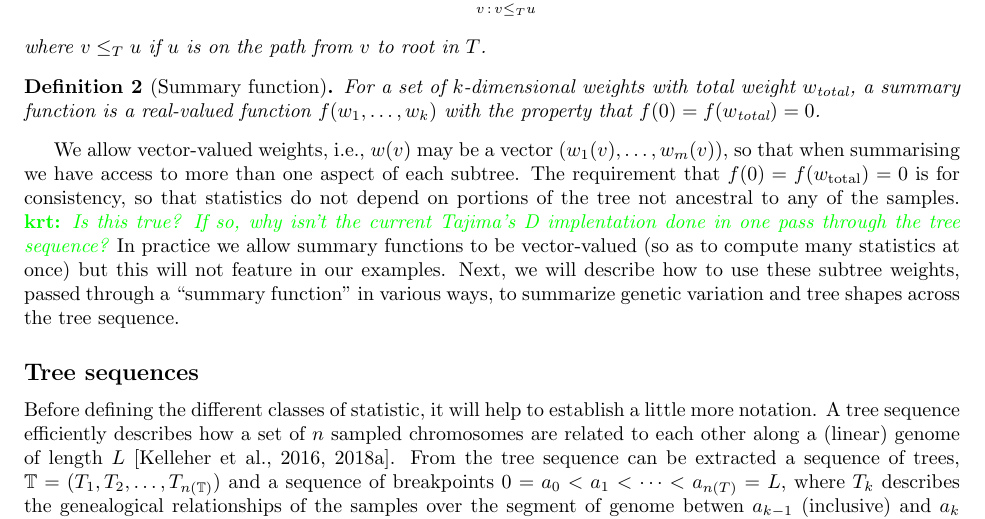
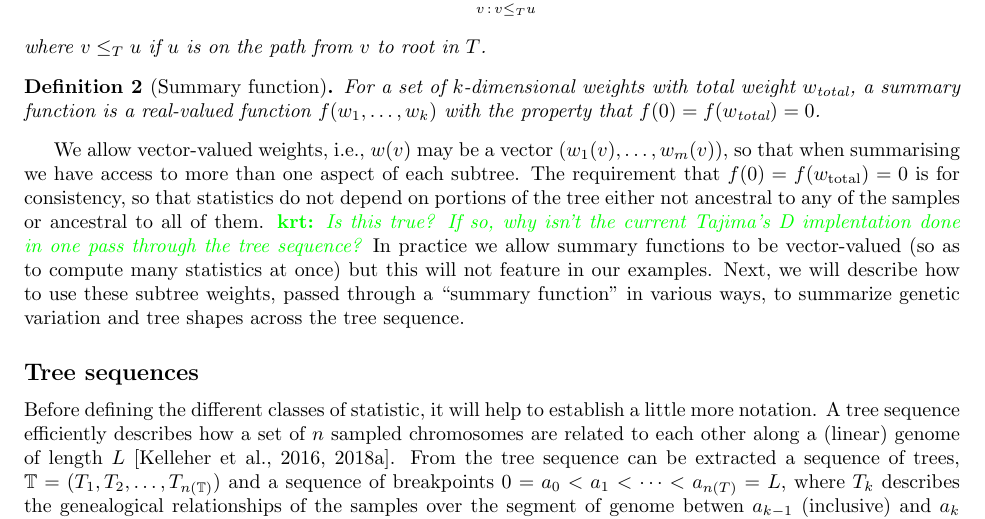
Before and after one commit to petrelharp/treestats_ms, a LaTeX document (treestats_paper.tex): part of page 3 of 22, cut so that both start at the same text. Compiled offline with pdfLaTeX.

Commit message:
Total weight in words.

```diff
--- a/treestats_paper.tex
+++ b/treestats_paper.tex
@@ -265,7 +265,8 @@ We allow vector-valued weights,
 i.e., $\iw(v)$ may be a vector $(\iw_1(v), \ldots, \iw_m(v))$,
 so that when summarising we have access to more than one aspect of each subtree.
 The requirement that $f(0) = f(\tiw) = 0$ is for consistency,
-so that statistics do not depend on portions of the tree not ancestral to any of the samples.
+so that statistics do not depend on portions of the tree either not ancestral to any of the samples or ancestral to all
+of them.
 % Below, in section XXX, we describe how to efficiently
 % maintain a list of the weights of the subtrees below each node
 % as we iterate through the tree sequence.
```
